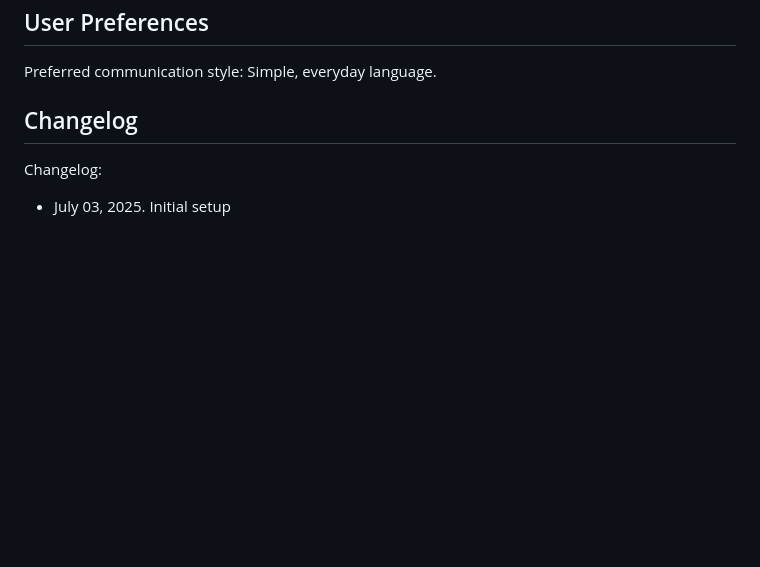
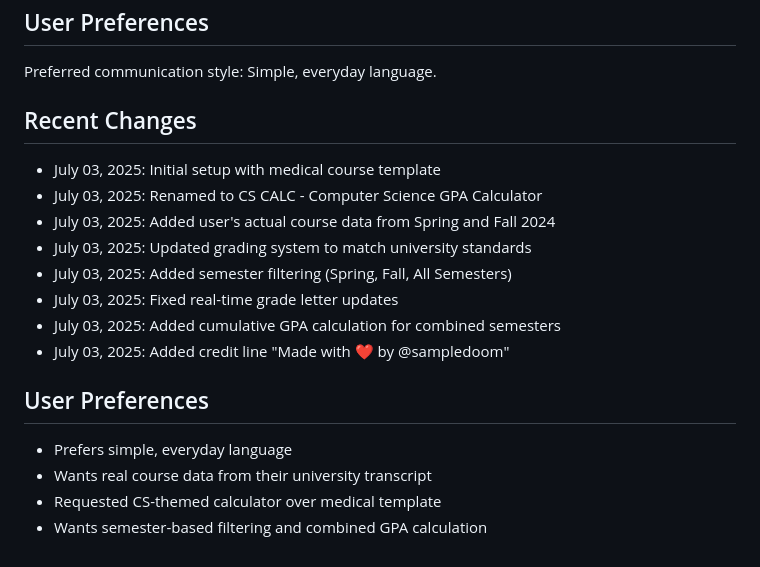
Before and after one commit to Samplezz/cgpa-calculator, a Markdown page: replit.md, the part around the change. Drawn GitHub-style; blank space fills up the shorter version.

Commit message:
Update project documentation to reflect recent improvements and preferences
Update replit.md to include a comprehensive log of changes and user preferences.

Replit-Commit-Author: Agent
Replit-Commit-Session-Id: 8d950416-cc57-4a1c-91f3-cf5adbb09e39
Replit-Commit-Screenshot-Url: https://storage.googleapis.com/screenshot-production-us-central1/c89c5147-50e6-4fff-8cc9-0b108d6583dc/f272a0ce-e132-444b-a4ca-c97a09b02081.jpg

```diff
--- a/replit.md
+++ b/replit.md
@@ -93,7 +93,20 @@ This is a Flask-based web application designed to calculate GPA (Grade Point Ave
 
 Preferred communication style: Simple, everyday language.
 
-## Changelog
+## Recent Changes
 
-Changelog:
-- July 03, 2025. Initial setup
+- July 03, 2025: Initial setup with medical course template
+- July 03, 2025: Renamed to CS CALC - Computer Science GPA Calculator
+- July 03, 2025: Added user's actual course data from Spring and Fall 2024
+- July 03, 2025: Updated grading system to match university standards
+- July 03, 2025: Added semester filtering (Spring, Fall, All Semesters)
+- July 03, 2025: Fixed real-time grade letter updates
+- July 03, 2025: Added cumulative GPA calculation for combined semesters
+- July 03, 2025: Added credit line "Made with ❤️ by @sampledoom"
+
+## User Preferences
+
+- Prefers simple, everyday language
+- Wants real course data from their university transcript
+- Requested CS-themed calculator over medical template
+- Wants semester-based filtering and combined GPA calculation
```
